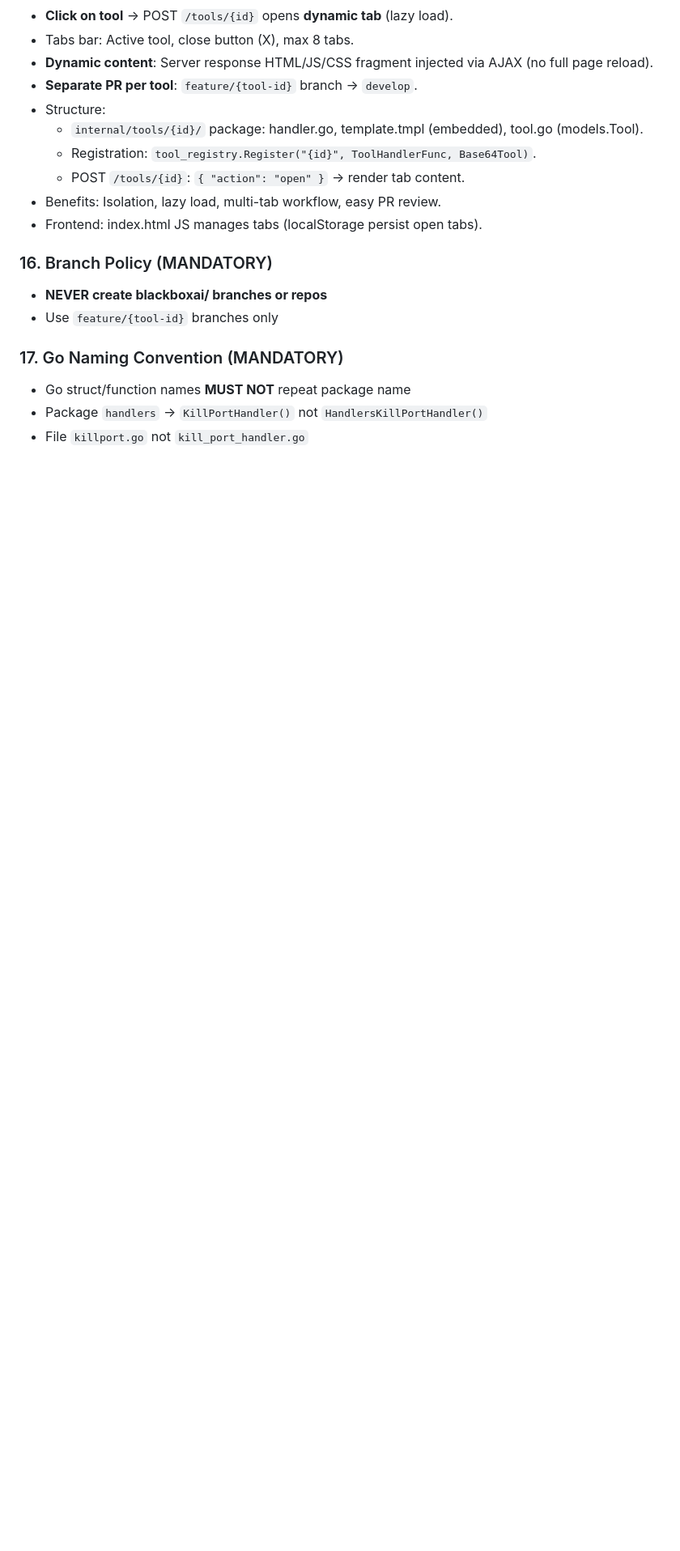
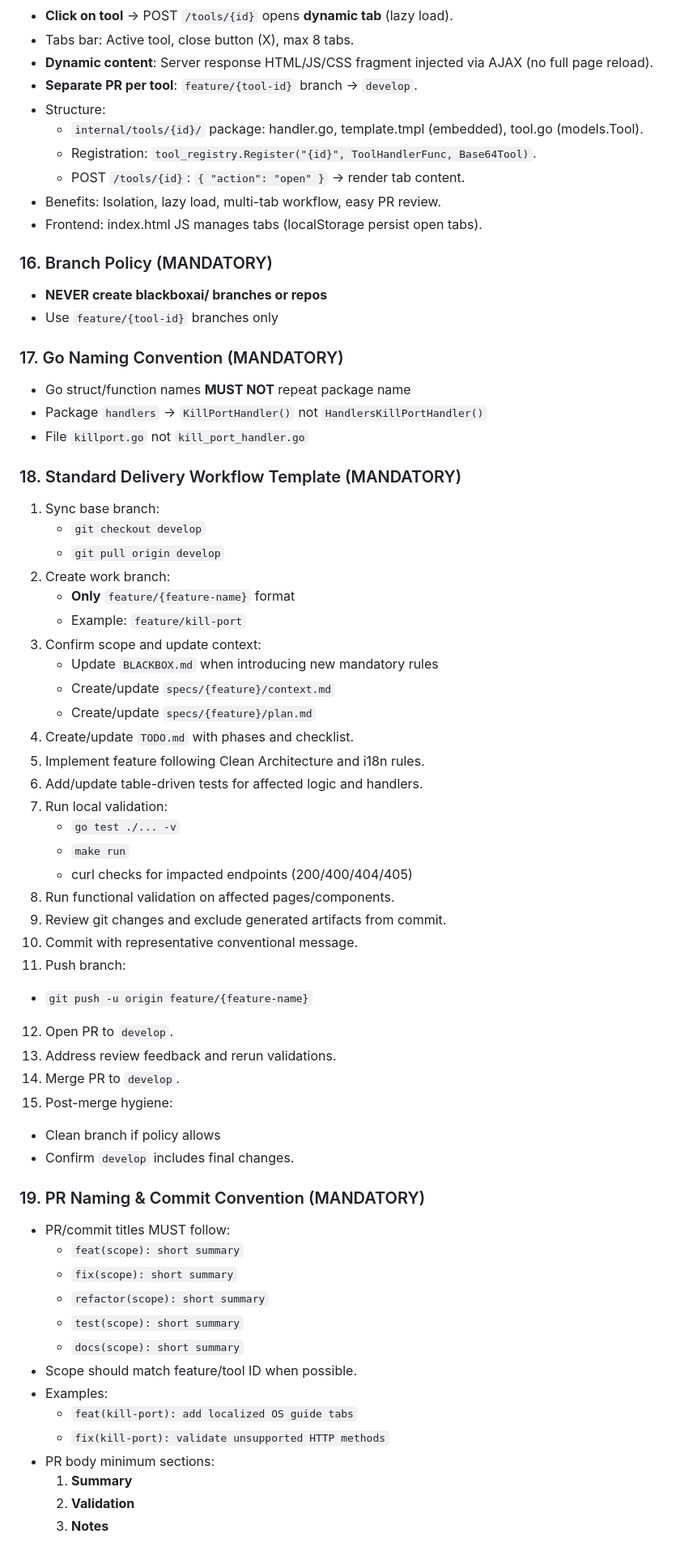
Before and after one commit to ponsmauro/it-tools, a Markdown page: BLACKBOX.md, the part around one of its changes. Shown at 81% size. GitHub-like rendering; blank space fills up the shorter version.

Commit message:
docs(blackbox): update delivery workflow and validation rules

```diff
--- a/BLACKBOX.md
+++ b/BLACKBOX.md
@@ -224,3 +224,49 @@ make lint-install
 - Package `handlers` → `KillPortHandler()` not `HandlersKillPortHandler()`
 - File `killport.go` not `kill_port_handler.go`
 
+### 18. Standard Delivery Workflow Template (MANDATORY)
+1. Sync base branch:
+   - `git checkout develop`
+   - `git pull origin develop`
+2. Create work branch:
+   - **Only** `feature/{feature-name}` format
+   - Example: `feature/kill-port`
+3. Confirm scope and update context:
+   - Update `BLACKBOX.md` when introducing new mandatory rules
+   - Create/update `specs/{feature}/context.md`
+   - Create/update `specs/{feature}/plan.md`
+4. Create/update `TODO.md` with phases and checklist.
+5. Implement feature following Clean Architecture and i18n rules.
+6. Add/update table-driven tests for affected logic and handlers.
+7. Run local validation:
+   - `go test ./... -v`
+   - `make run`
+   - curl checks for impacted endpoints (200/400/404/405)
+8. Run functional validation on affected pages/components.
+9. Review git changes and exclude generated artifacts from commit.
+10. Commit with representative conventional message.
+11. Push branch:
+   - `git push -u origin feature/{feature-name}`
+12. Open PR to `develop`.
+13. Address review feedback and rerun validations.
+14. Merge PR to `develop`.
+15. Post-merge hygiene:
+   - Clean branch if policy allows
+   - Confirm `develop` includes final changes.
+
+### 19. PR Naming & Commit Convention (MANDATORY)
+- PR/commit titles MUST follow:
+  - `feat(scope): short summary`
+  - `fix(scope): short summary`
+  - `refactor(scope): short summary`
+  - `test(scope): short summary`
+  - `docs(scope): short summary`
+- Scope should match feature/tool ID when possible.
+- Examples:
+  - `feat(kill-port): add localized OS guide tabs`
+  - `fix(kill-port): validate unsupported HTTP methods`
+- PR body minimum sections:
+  1. **Summary**
+  2. **Validation**
+  3. **Notes**
+
```
Also changed, not shown: other parts of BLACKBOX.md (+120 -0 lines).
